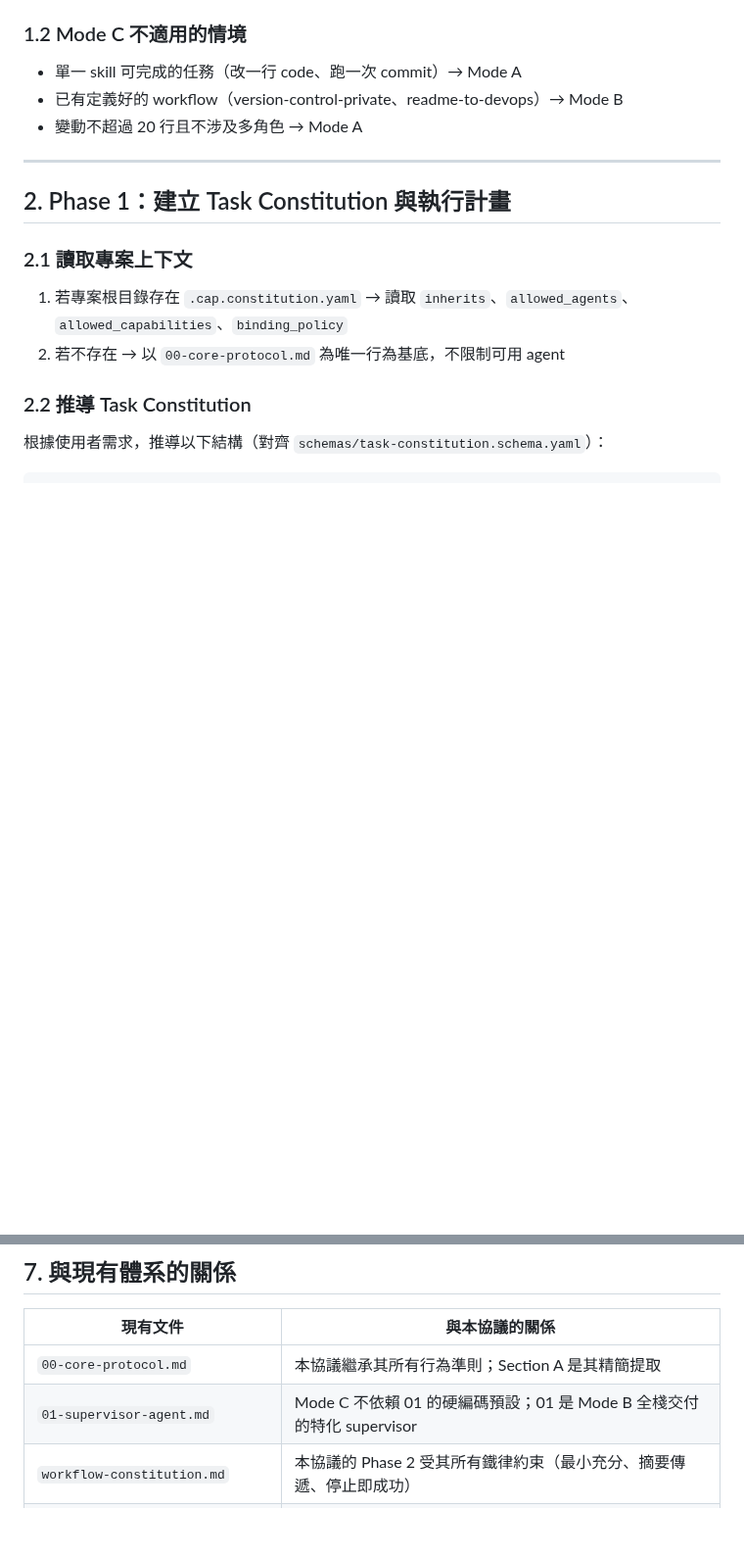
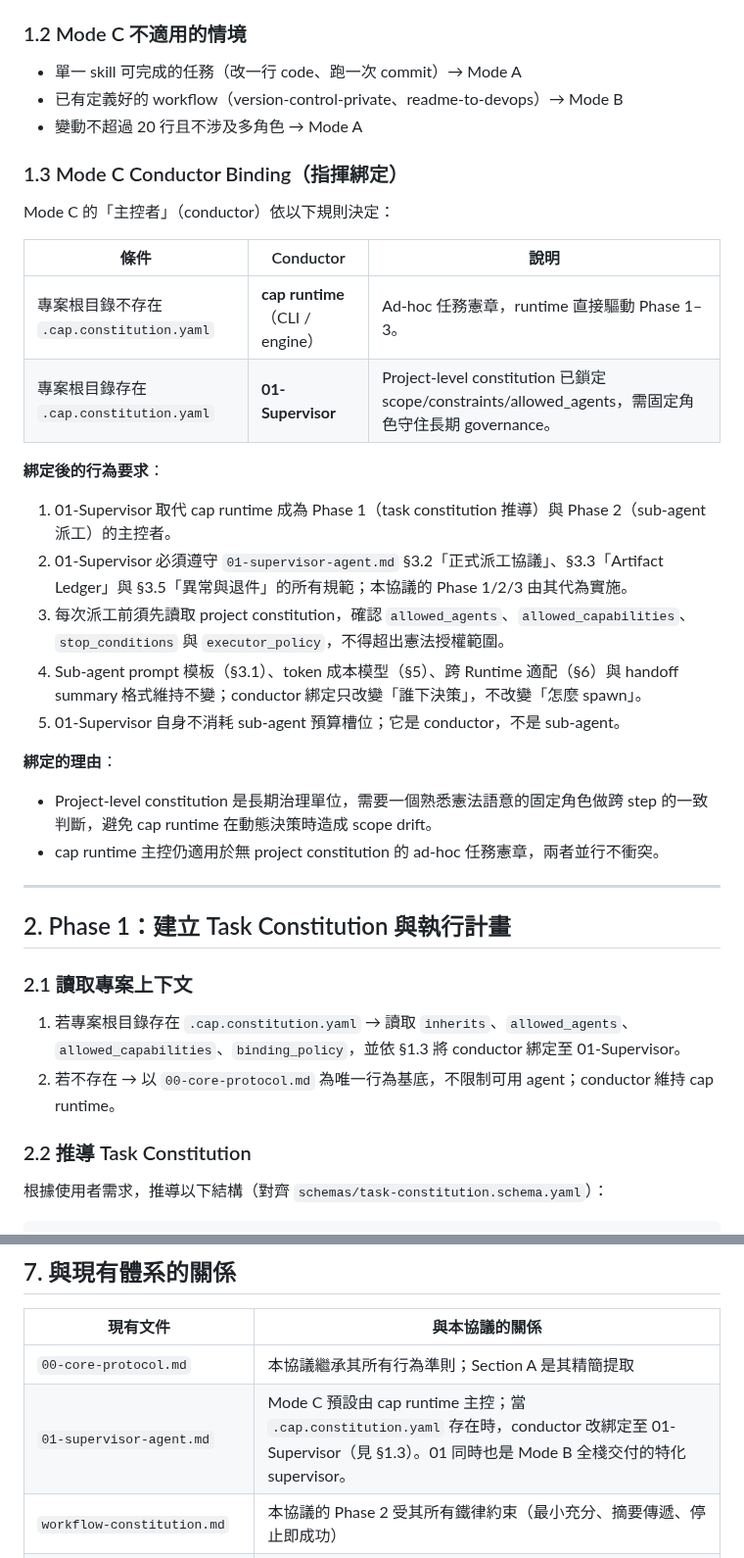
Before and after one commit to jack755051/charlie-ai-protocols, a Markdown page: policies/constitution-driven-execution.md, 2 parts joined by grey strips. Shown at 98% size. Drawn GitHub-style; blank space fills up the shorter version.

Commit message:
docs(policies): add mode-c conductor binding rule
Insert §1.3 in constitution-driven-execution.md defining how Mode C
selects its conductor: cap runtime by default, switching to
01-Supervisor when .cap.constitution.yaml exists. Connect §2.1 and
§7 to the new rule so project-constitution detection and the
01-supervisor-agent reference row stay consistent. Sub-agent prompt
template, token cost model, and cross-runtime adaptation are
unchanged — the binding only changes who decides next, not how
sub-agents are spawned.

```diff
--- a/policies/constitution-driven-execution.md
+++ b/policies/constitution-driven-execution.md
@@ -30,14 +30,36 @@ CAP 支援三種執行模式。本文件定義 Mode C。
 - 已有定義好的 workflow（version-control-private、readme-to-devops）→ Mode B
 - 變動不超過 20 行且不涉及多角色 → Mode A
 
+### 1.3 Mode C Conductor Binding（指揮綁定）
+
+Mode C 的「主控者」（conductor）依以下規則決定：
+
+| 條件 | Conductor | 說明 |
+|---|---|---|
+| 專案根目錄不存在 `.cap.constitution.yaml` | **cap runtime**（CLI / engine） | Ad-hoc 任務憲章，runtime 直接驅動 Phase 1–3。 |
+| 專案根目錄存在 `.cap.constitution.yaml` | **01-Supervisor** | Project-level constitution 已鎖定 scope/constraints/allowed_agents，需固定角色守住長期 governance。 |
+
+**綁定後的行為要求**：
+
+1. 01-Supervisor 取代 cap runtime 成為 Phase 1（task constitution 推導）與 Phase 2（sub-agent 派工）的主控者。
+2. 01-Supervisor 必須遵守 `01-supervisor-agent.md` §3.2「正式派工協議」、§3.3「Artifact Ledger」與 §3.5「異常與退件」的所有規範；本協議的 Phase 1/2/3 由其代為實施。
+3. 每次派工前須先讀取 project constitution，確認 `allowed_agents`、`allowed_capabilities`、`stop_conditions` 與 `executor_policy`，不得超出憲法授權範圍。
+4. Sub-agent prompt 模板（§3.1）、token 成本模型（§5）、跨 Runtime 適配（§6）與 handoff summary 格式維持不變；conductor 綁定只改變「誰下決策」，不改變「怎麼 spawn」。
+5. 01-Supervisor 自身不消耗 sub-agent 預算槽位；它是 conductor，不是 sub-agent。
+
+**綁定的理由**：
+
+- Project-level constitution 是長期治理單位，需要一個熟悉憲法語意的固定角色做跨 step 的一致判斷，避免 cap runtime 在動態決策時造成 scope drift。
+- cap runtime 主控仍適用於無 project constitution 的 ad-hoc 任務憲章，兩者並行不衝突。
+
 ---
 
 ## 2. Phase 1：建立 Task Constitution 與執行計畫
 
 ### 2.1 讀取專案上下文
 
-1. 若專案根目錄存在 `.cap.constitution.yaml` → 讀取 `inherits`、`allowed_agents`、`allowed_capabilities`、`binding_policy`
-2. 若不存在 → 以 `00-core-protocol.md` 為唯一行為基底，不限制可用 agent
+1. 若專案根目錄存在 `.cap.constitution.yaml` → 讀取 `inherits`、`allowed_agents`、`allowed_capabilities`、`binding_policy`，並依 §1.3 將 conductor 綁定至 01-Supervisor。
+2. 若不存在 → 以 `00-core-protocol.md` 為唯一行為基底，不限制可用 agent；conductor 維持 cap runtime。
 
 ### 2.2 推導 Task Constitution
 
@@ -349,7 +371,7 @@ for each step in execution_plan:
 | 現有文件 | 與本協議的關係 |
 |---|---|
 | `00-core-protocol.md` | 本協議繼承其所有行為準則；Section A 是其精簡提取 |
-| `01-supervisor-agent.md` | Mode C 不依賴 01 的硬編碼預設；01 是 Mode B 全棧交付的特化 supervisor |
+| `01-supervisor-agent.md` | Mode C 預設由 cap runtime 主控；當 `.cap.constitution.yaml` 存在時，conductor 改綁定至 01-Supervisor（見 §1.3）。01 同時也是 Mode B 全棧交付的特化 supervisor。 |
 | `workflow-constitution.md` | 本協議的 Phase 2 受其所有鐵律約束（最小充分、摘要傳遞、停止即成功） |
 | `task-constitution.schema.yaml` | Phase 1 的 constitution 輸出對齊此 schema |
 | `project-constitution.schema.yaml` | 若專案有 `.cap.constitution.yaml`，Phase 1 會讀取其治理邊界 |
```
Also changed, not shown: CHANGELOG.md (+3 -0 lines).
